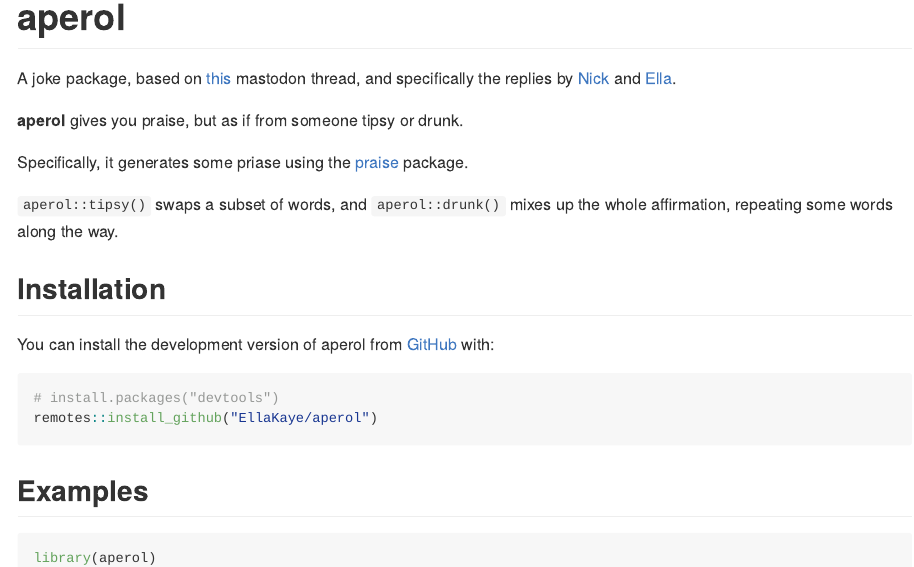
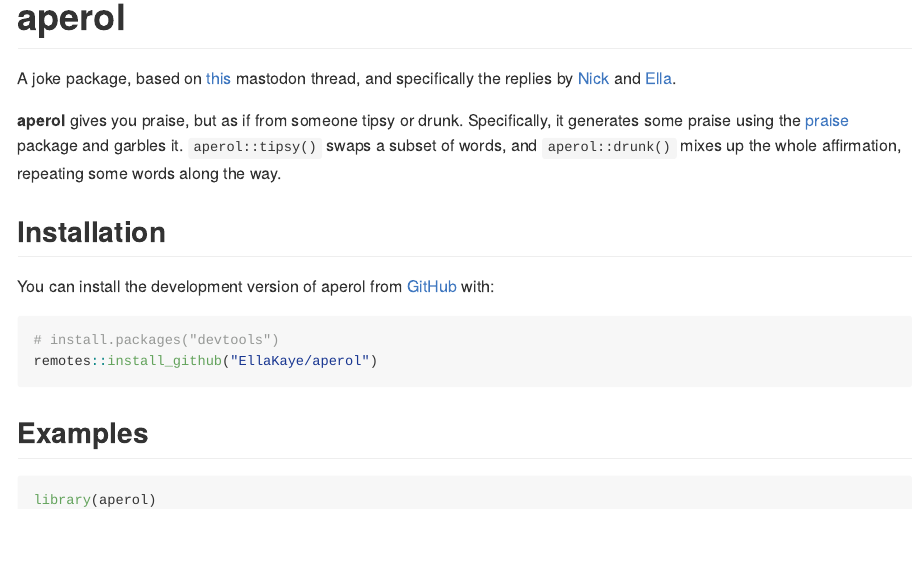
Before and after one commit to EllaKaye/aperol, an R Markdown document (README.Rmd): the page in a window 1100 px wide, from its top. The pictures show the output file README.md that the author committed with the source, drawn offline in the style of GitHub.

Commit message:
Fix README typo

```diff
--- a/README.Rmd
+++ b/README.Rmd
@@ -21,11 +21,7 @@
 <!-- badges: start -->
 <!-- badges: end -->
 
-**aperol** gives you praise, but as if from someone tipsy or drunk.
-
-Specifically, it generates some priase using the [praise](https://github.com/rladies/praise) package.
-
-`aperol::tipsy()` swaps a subset of words, and `aperol::drunk()` mixes up the whole affirmation, repeating some words along the way.
+**aperol** gives you praise, but as if from someone tipsy or drunk. Specifically, it generates some praise using the [praise](https://github.com/rladies/praise) package and garbles it. `aperol::tipsy()` swaps a subset of words, and `aperol::drunk()` mixes up the whole affirmation, repeating some words along the way.
 
 ## Installation
 
```
Also changed, not shown: README.md.
